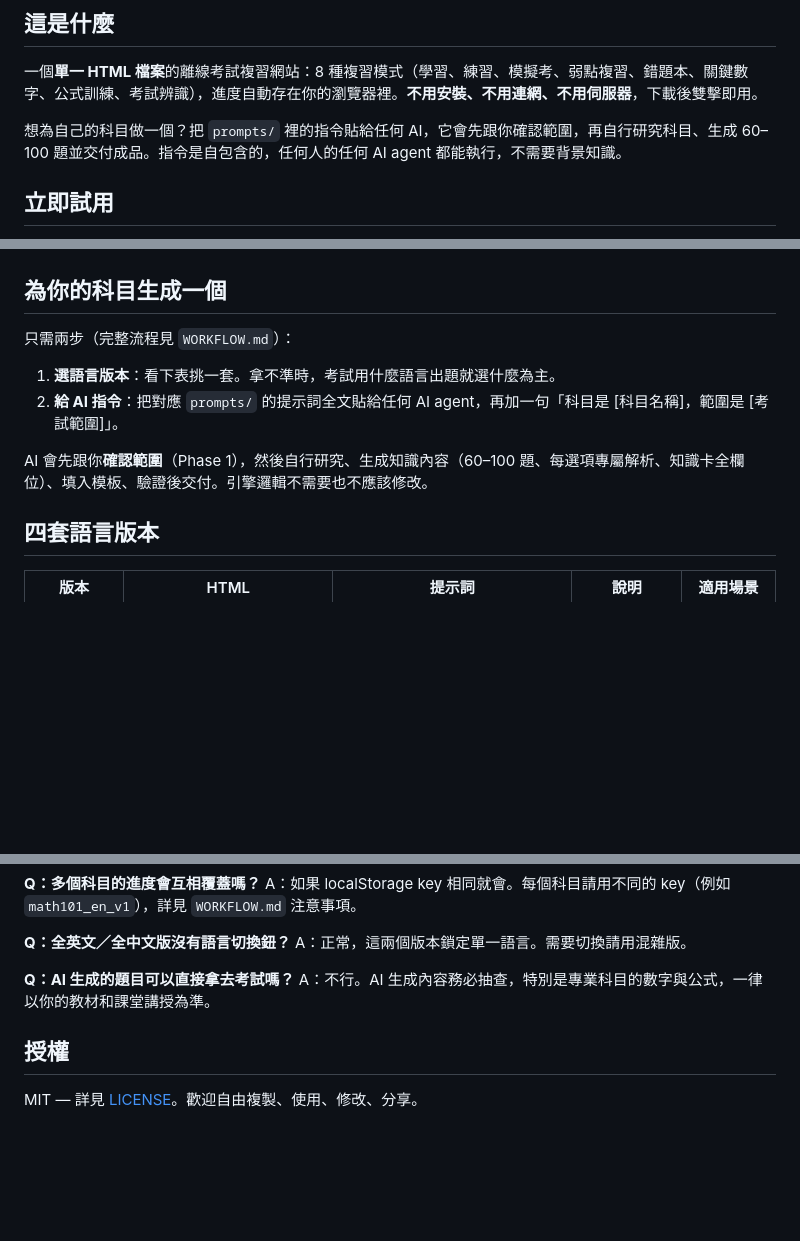
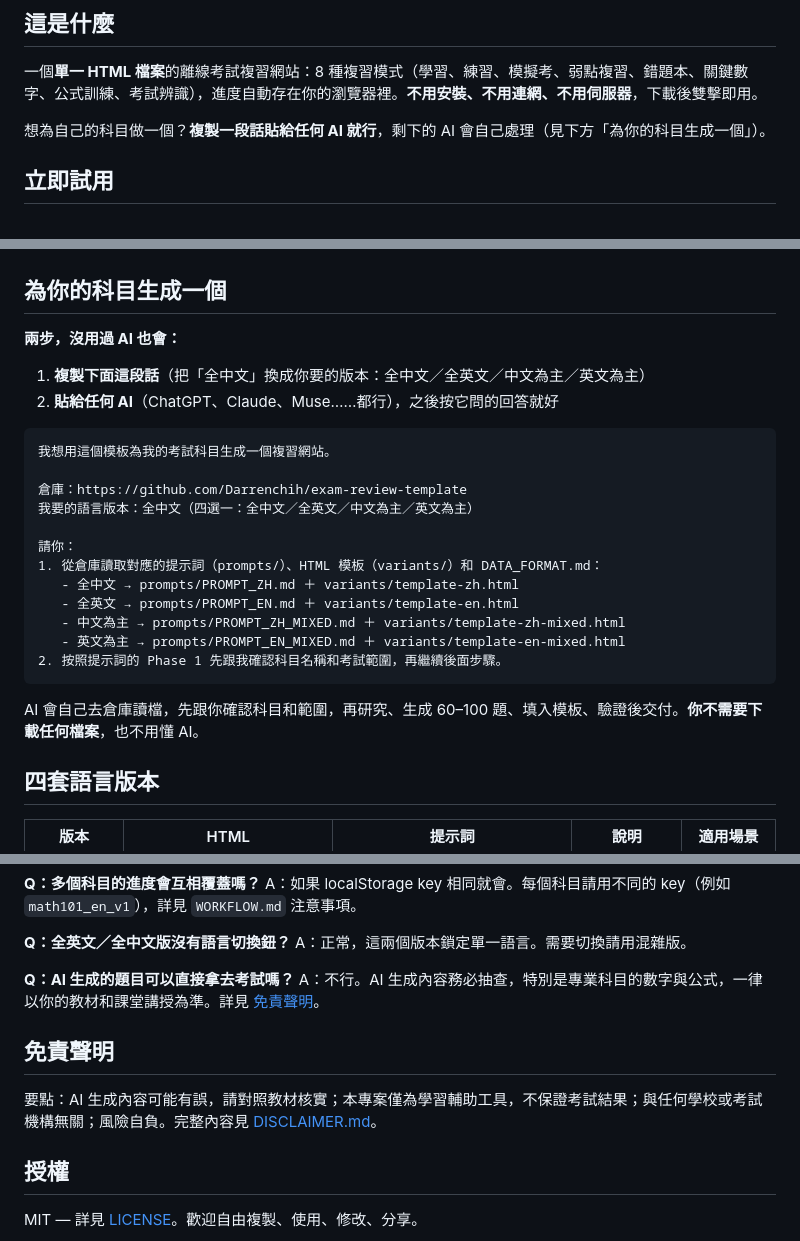
Before and after one commit to Darrenchih/exam-review-template, a Markdown page: README.md, 3 parts joined by grey strips. Rendered like a GitHub page; blank space fills up the shorter version.

````diff
--- a/README.md
+++ b/README.md
@@ -10,7 +10,7 @@
 
 一個**單一 HTML 檔案**的離線考試複習網站：8 種複習模式（學習、練習、模擬考、弱點複習、錯題本、關鍵數字、公式訓練、考試辨識），進度自動存在你的瀏覽器裡。**不用安裝、不用連網、不用伺服器**，下載後雙擊即用。
 
-想為自己的科目做一個？把 `prompts/` 裡的指令貼給任何 AI，它會先跟你確認範圍，再自行研究科目、生成 60–100 題並交付成品。指令是自包含的，任何人的任何 AI agent 都能執行，不需要背景知識。
+想為自己的科目做一個？**複製一段話貼給任何 AI 就行**，剩下的 AI 會自己處理（見下方「為你的科目生成一個」）。
 
 ## 立即試用
 
@@ -43,12 +43,27 @@
 
 ## 為你的科目生成一個
 
-只需兩步（完整流程見 `WORKFLOW.md`）：
+**兩步，沒用過 AI 也會：**
 
-1. **選語言版本**：看下表挑一套。拿不準時，考試用什麼語言出題就選什麼為主。
-2. **給 AI 指令**：把對應 `prompts/` 的提示詞全文貼給任何 AI agent，再加一句「科目是 [科目名稱]，範圍是 [考試範圍]」。
+1. **複製下面這段話**（把「全中文」換成你要的版本：全中文／全英文／中文為主／英文為主）
+2. **貼給任何 AI**（ChatGPT、Claude、Muse……都行），之後按它問的回答就好
 
-AI 會先跟你**確認範圍**（Phase 1），然後自行研究、生成知識內容（60–100 題、每選項專屬解析、知識卡全欄位）、填入模板、驗證後交付。引擎邏輯不需要也不應該修改。
+```
+我想用這個模板為我的考試科目生成一個複習網站。
+
+倉庫：https://github.com/Darrenchih/exam-review-template
+我要的語言版本：全中文（四選一：全中文／全英文／中文為主／英文為主）
+
+請你：
+1. 從倉庫讀取對應的提示詞（prompts/）、HTML 模板（variants/）和 DATA_FORMAT.md：
+   - 全中文 → prompts/PROMPT_ZH.md ＋ variants/template-zh.html
+   - 全英文 → prompts/PROMPT_EN.md ＋ variants/template-en.html
+   - 中文為主 → prompts/PROMPT_ZH_MIXED.md ＋ variants/template-zh-mixed.html
+   - 英文為主 → prompts/PROMPT_EN_MIXED.md ＋ variants/template-en-mixed.html
+2. 按照提示詞的 Phase 1 先跟我確認科目名稱和考試範圍，再繼續後面步驟。
+```
+
+AI 會自己去倉庫讀檔，先跟你確認科目和範圍，再研究、生成 60–100 題、填入模板、驗證後交付。**你不需要下載任何檔案**，也不用懂 AI。
 
 ## 四套語言版本
 
@@ -90,7 +106,11 @@ A：如果 localStorage key 相同就會。每個科目請用不同的 key（例
 A：正常，這兩個版本鎖定單一語言。需要切換請用混雜版。
 
 **Q：AI 生成的題目可以直接拿去考試嗎？**
-A：不行。AI 生成內容務必抽查，特別是專業科目的數字與公式，一律以你的教材和課堂講授為準。
+A：不行。AI 生成內容務必抽查，特別是專業科目的數字與公式，一律以你的教材和課堂講授為準。詳見 [免責聲明](DISCLAIMER.md)。
+
+## 免責聲明
+
+要點：AI 生成內容可能有誤，請對照教材核實；本專案僅為學習輔助工具，不保證考試結果；與任何學校或考試機構無關；風險自負。完整內容見 [DISCLAIMER.md](DISCLAIMER.md)。
 
 ## 授權
 
````
Also changed, not shown: other parts of README.md (+1 -0 lines).
